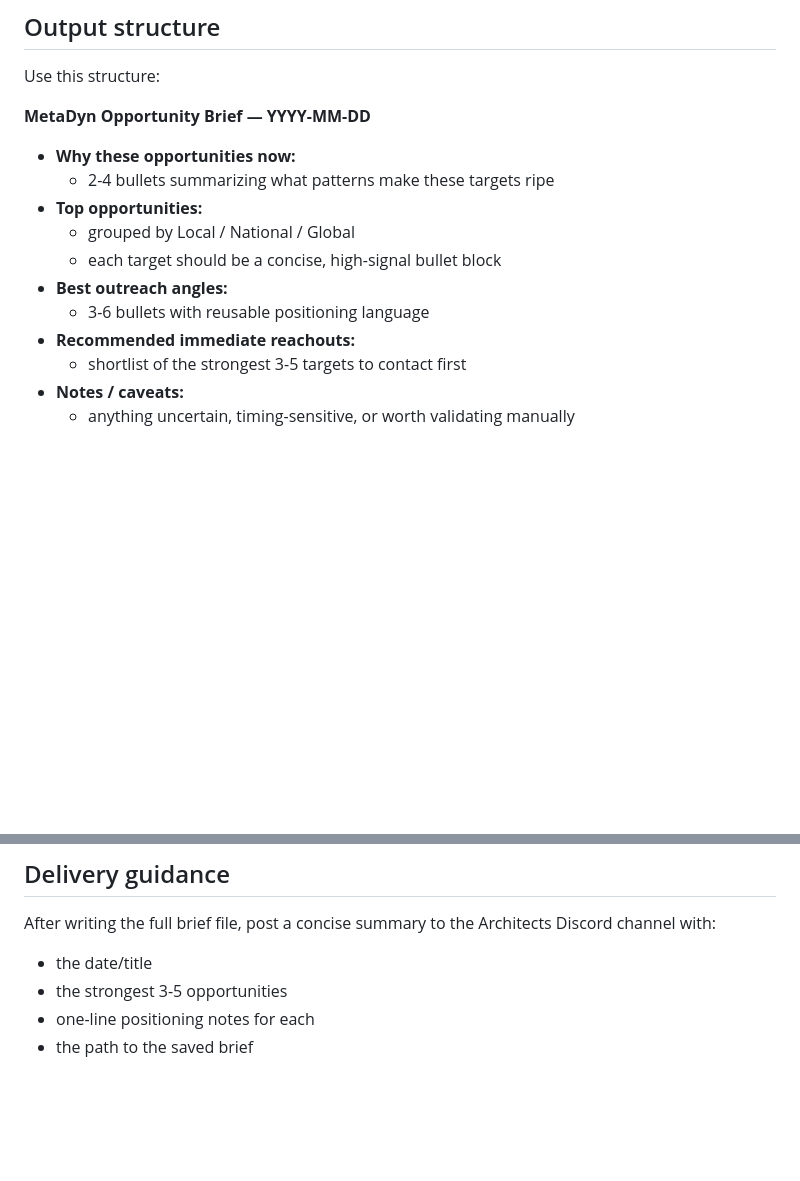
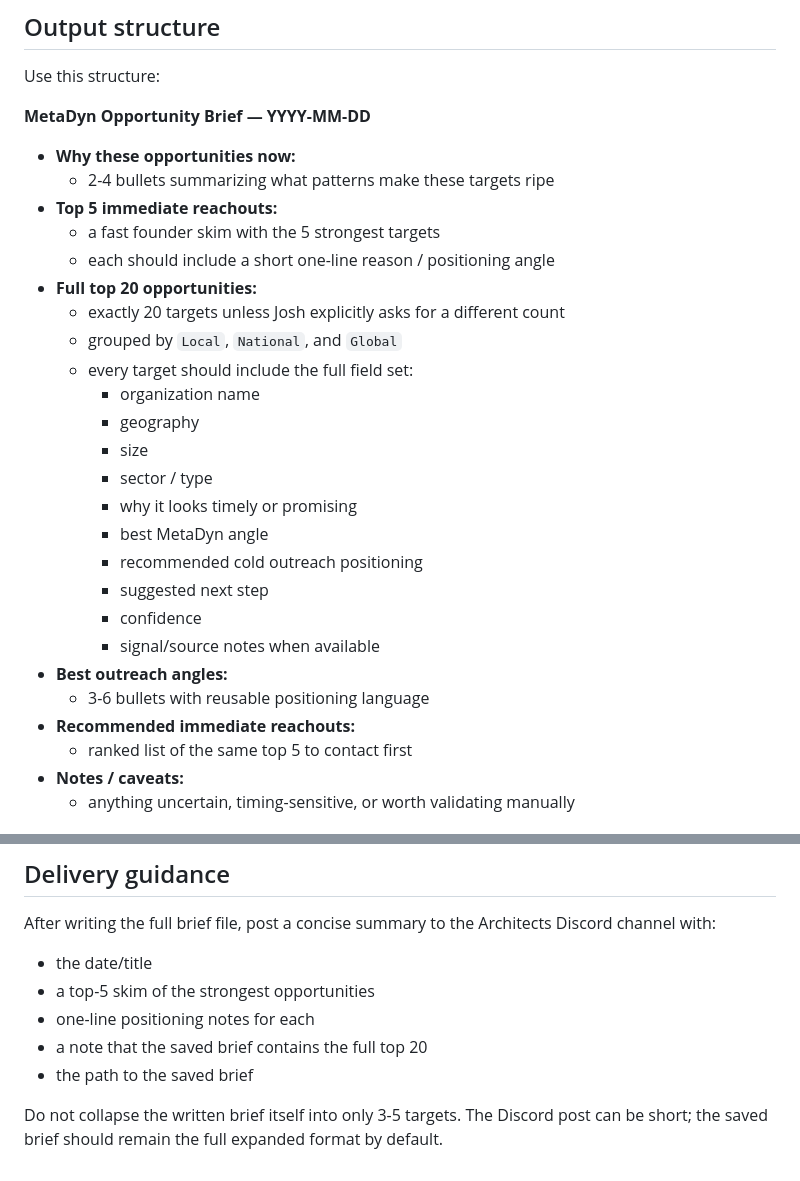
Before and after one commit to MetaDyn/Jen, a Markdown page: docs/operations/metadyn-opportunity-brief-framework.md, 2 parts joined by grey strips. GitHub-like rendering; blank space fills up the shorter version.

Commit message:
Fix opportunity brief default format

```diff
--- a/docs/operations/metadyn-opportunity-brief-framework.md
+++ b/docs/operations/metadyn-opportunity-brief-framework.md
@@ -63,13 +63,27 @@ Use this structure:
 **MetaDyn Opportunity Brief — YYYY-MM-DD**
 - **Why these opportunities now:**
   - 2-4 bullets summarizing what patterns make these targets ripe
-- **Top opportunities:**
-  - grouped by Local / National / Global
-  - each target should be a concise, high-signal bullet block
+- **Top 5 immediate reachouts:**
+  - a fast founder skim with the 5 strongest targets
+  - each should include a short one-line reason / positioning angle
+- **Full top 20 opportunities:**
+  - exactly 20 targets unless Josh explicitly asks for a different count
+  - grouped by `Local`, `National`, and `Global`
+  - every target should include the full field set:
+    - organization name
+    - geography
+    - size
+    - sector / type
+    - why it looks timely or promising
+    - best MetaDyn angle
+    - recommended cold outreach positioning
+    - suggested next step
+    - confidence
+    - signal/source notes when available
 - **Best outreach angles:**
   - 3-6 bullets with reusable positioning language
 - **Recommended immediate reachouts:**
-  - shortlist of the strongest 3-5 targets to contact first
+  - ranked list of the same top 5 to contact first
 - **Notes / caveats:**
   - anything uncertain, timing-sensitive, or worth validating manually
 
@@ -83,6 +97,9 @@ Use this structure:
 ## Delivery guidance
 After writing the full brief file, post a concise summary to the Architects Discord channel with:
 - the date/title
-- the strongest 3-5 opportunities
+- a top-5 skim of the strongest opportunities
 - one-line positioning notes for each
+- a note that the saved brief contains the full top 20
 - the path to the saved brief
+
+Do not collapse the written brief itself into only 3-5 targets. The Discord post can be short; the saved brief should remain the full expanded format by default.
```
Also changed, not shown: 1 other file.
